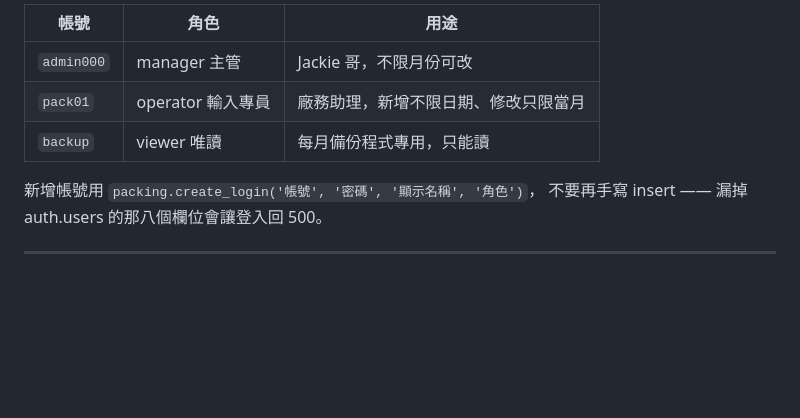
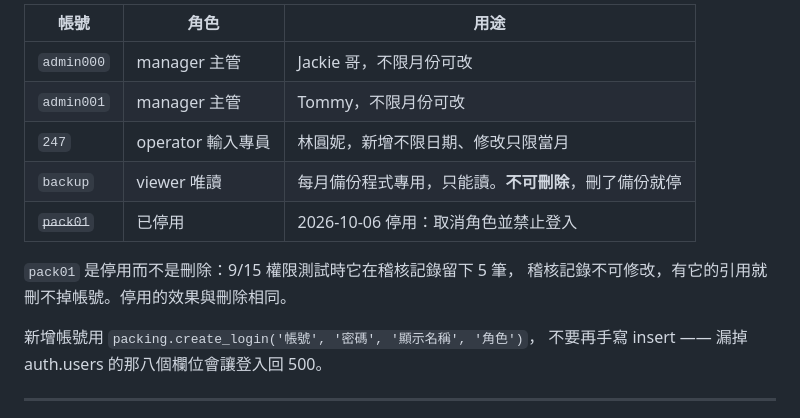
Before and after one commit to jackielin666/packaging-capacity-dashboard, a Markdown page: system/README.md, the part around the change. GitHub-like rendering; blank space fills up the shorter version.

Commit message:
Disable pack01 and list the accounts actually in use
pack01 is banned and its role removed rather than deleted: the audit log
holds five rows from the 9/15 permission test and is not editable. The
backup account stays because the monthly Drive backup signs in with it.

Co-Authored-By: Claude Opus 5.5 <noreply@anthropic.com>
Claude-Session: https://claude.ai/code/session_016pz1wVAmVHc9FEvgaxNSXJ

```diff
--- a/system/README.md
+++ b/system/README.md
@@ -126,8 +126,13 @@ Supabase Auth 底層一定要用信箱格式，所以前端會自動把 `admin00
 | 帳號 | 角色 | 用途 |
 |---|---|---|
 | `admin000` | manager 主管 | Jackie 哥，不限月份可改 |
-| `pack01` | operator 輸入專員 | 廠務助理，新增不限日期、修改只限當月 |
-| `backup` | viewer 唯讀 | 每月備份程式專用，只能讀 |
+| `admin001` | manager 主管 | Tommy，不限月份可改 |
+| `247` | operator 輸入專員 | 林圓妮，新增不限日期、修改只限當月 |
+| `backup` | viewer 唯讀 | 每月備份程式專用，只能讀。**不可刪除**，刪了備份就停 |
+| ~~`pack01`~~ | 已停用 | 2026-10-06 停用：取消角色並禁止登入 |
+
+`pack01` 是停用而不是刪除：9/15 權限測試時它在稽核記錄留下 5 筆，
+稽核記錄不可修改，有它的引用就刪不掉帳號。停用的效果與刪除相同。
 
 新增帳號用 `packing.create_login('帳號', '密碼', '顯示名稱', '角色')`，
 不要再手寫 insert —— 漏掉 auth.users 的那八個欄位會讓登入回 500。
```
